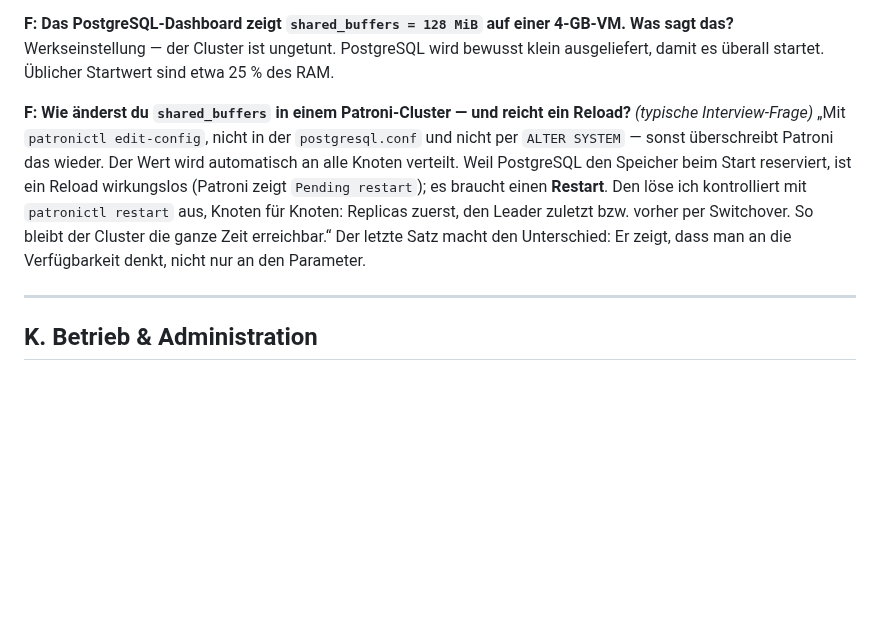
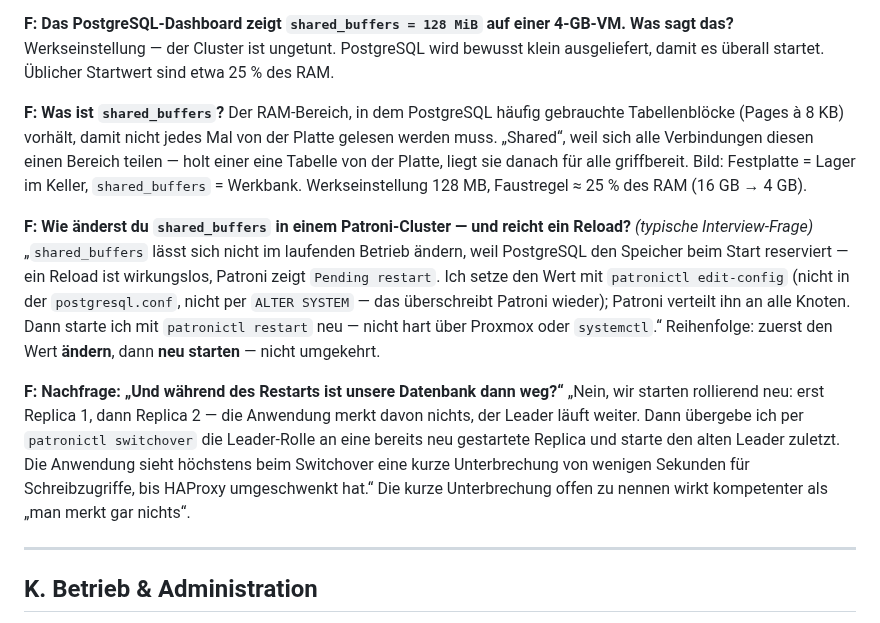
Before and after one commit to florian-englmeier/postgresql-ha-lab, a Markdown page: Kontrollfragen.md, the part around the change. GitHub-like rendering; blank space fills up the shorter version.

Commit message:
Kontrollfragen: shared_buffers-Runde mit ausgeschriebenen Antworten

```diff
--- a/Kontrollfragen.md
+++ b/Kontrollfragen.md
@@ -401,9 +401,16 @@ Drei Ebenen: (1) **Alarmierung** über Alertmanager (Mail, Teams, Bereitschaft)
 **F: Das PostgreSQL-Dashboard zeigt `shared_buffers = 128 MiB` auf einer 4-GB-VM. Was sagt das?**
 Werkseinstellung — der Cluster ist ungetunt. PostgreSQL wird bewusst klein ausgeliefert, damit es überall startet. Üblicher Startwert sind etwa 25 % des RAM.
 
+**F: Was ist `shared_buffers`?**
+Der RAM-Bereich, in dem PostgreSQL häufig gebrauchte Tabellenblöcke (Pages à 8 KB) vorhält, damit nicht jedes Mal von der Platte gelesen werden muss. „Shared“, weil sich alle Verbindungen diesen einen Bereich teilen — holt einer eine Tabelle von der Platte, liegt sie danach für alle griffbereit. Bild: Festplatte = Lager im Keller, `shared_buffers` = Werkbank. Werkseinstellung 128 MB, Faustregel ≈ 25 % des RAM (16 GB → 4 GB).
+
 **F: Wie änderst du `shared_buffers` in einem Patroni-Cluster — und reicht ein Reload?** *(typische Interview-Frage)*
-„Mit `patronictl edit-config`, nicht in der `postgresql.conf` und nicht per `ALTER SYSTEM` — sonst überschreibt Patroni das wieder. Der Wert wird automatisch an alle Knoten verteilt. Weil PostgreSQL den Speicher beim Start reserviert, ist ein Reload wirkungslos (Patroni zeigt `Pending restart`); es braucht einen **Restart**. Den löse ich kontrolliert mit `patronictl restart` aus, Knoten für Knoten: Replicas zuerst, den Leader zuletzt bzw. vorher per Switchover. So bleibt der Cluster die ganze Zeit erreichbar.“
-Der letzte Satz macht den Unterschied: Er zeigt, dass man an die Verfügbarkeit denkt, nicht nur an den Parameter.
+„`shared_buffers` lässt sich nicht im laufenden Betrieb ändern, weil PostgreSQL den Speicher beim Start reserviert — ein Reload ist wirkungslos, Patroni zeigt `Pending restart`. Ich setze den Wert mit `patronictl edit-config` (nicht in der `postgresql.conf`, nicht per `ALTER SYSTEM` — das überschreibt Patroni wieder); Patroni verteilt ihn an alle Knoten. Dann starte ich mit `patronictl restart` neu — nicht hart über Proxmox oder `systemctl`.“
+Reihenfolge: zuerst den Wert **ändern**, dann **neu starten** — nicht umgekehrt.
+
+**F: Nachfrage: „Und während des Restarts ist unsere Datenbank dann weg?“**
+„Nein, wir starten rollierend neu: erst Replica 1, dann Replica 2 — die Anwendung merkt davon nichts, der Leader läuft weiter. Dann übergebe ich per `patronictl switchover` die Leader-Rolle an eine bereits neu gestartete Replica und starte den alten Leader zuletzt. Die Anwendung sieht höchstens beim Switchover eine kurze Unterbrechung von wenigen Sekunden für Schreibzugriffe, bis HAProxy umgeschwenkt hat.“
+Die kurze Unterbrechung offen zu nennen wirkt kompetenter als „man merkt gar nichts“.
 
 ---
 
```
